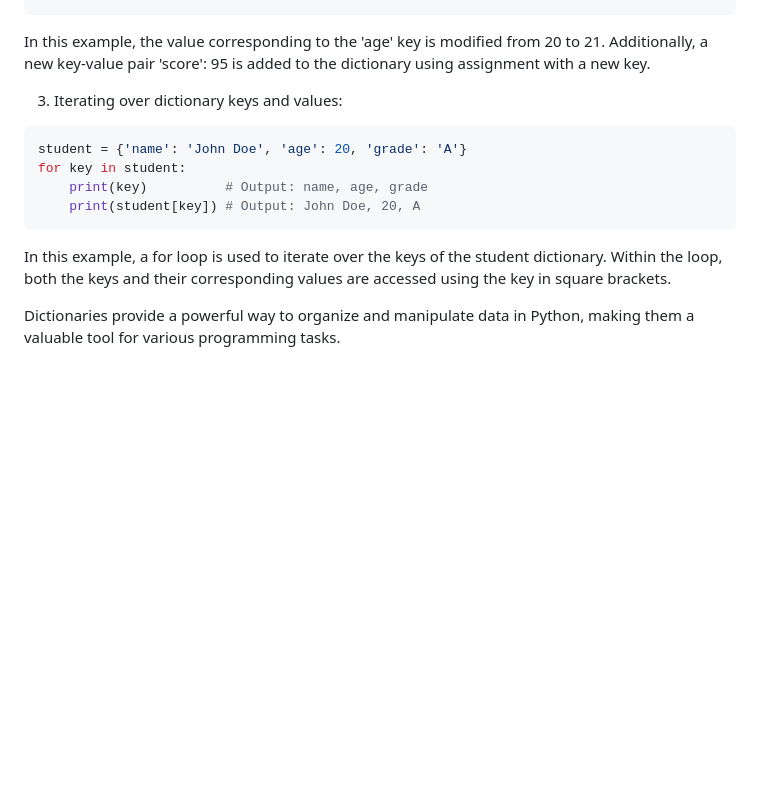
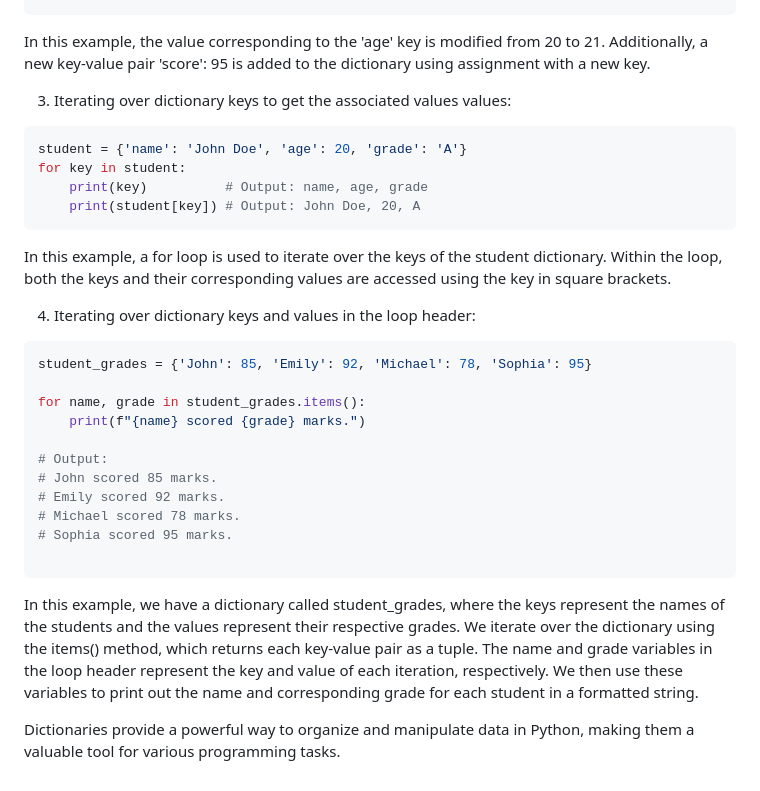
Before and after one commit to kriseax/MSAMajor2023, a Markdown page: toolbox.md, the part around the change. GitHub-like rendering; blank space fills up the shorter version.

````diff
--- a/toolbox.md
+++ b/toolbox.md
@@ -214,7 +214,7 @@ for key in student:
 ```
 In this example, the value corresponding to the 'age' key is modified from 20 to 21. Additionally, a new key-value pair 'score': 95 is added to the dictionary using assignment with a new key.
 
-3. Iterating over dictionary keys and values:
+3. Iterating over dictionary keys to get the associated values values:
 ```python
 student = {'name': 'John Doe', 'age': 20, 'grade': 'A'}
 for key in student:
@@ -224,4 +224,20 @@ for key in student:
 
 In this example, a for loop is used to iterate over the keys of the student dictionary. Within the loop, both the keys and their corresponding values are accessed using the key in square brackets.
 
+4. Iterating over dictionary keys and values in the loop header:
+```python
+student_grades = {'John': 85, 'Emily': 92, 'Michael': 78, 'Sophia': 95}
+
+for name, grade in student_grades.items():
+    print(f"{name} scored {grade} marks.")
+
+# Output:
+# John scored 85 marks.
+# Emily scored 92 marks.
+# Michael scored 78 marks.
+# Sophia scored 95 marks.
+
+```
+In this example, we have a dictionary called student_grades, where the keys represent the names of the students and the values represent their respective grades. We iterate over the dictionary using the items() method, which returns each key-value pair as a tuple. The name and grade variables in the loop header represent the key and value of each iteration, respectively. We then use these variables to print out the name and corresponding grade for each student in a formatted string.
+
 Dictionaries provide a powerful way to organize and manipulate data in Python, making them a valuable tool for various programming tasks.
````
